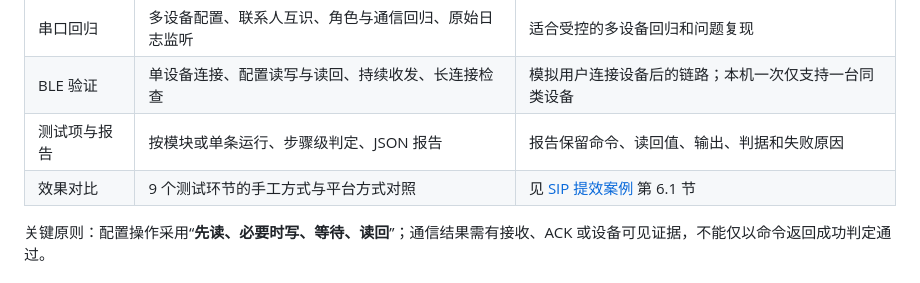
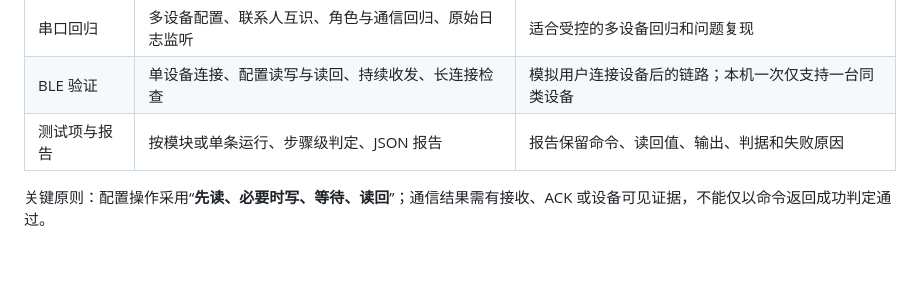
Before and after one commit to Weiii1222/Meshtastic-CLI, a Markdown page: README.md, the part around the change. GitHub-like rendering.

Commit message:
Keep the README doc links trimmed

```diff
--- a/README.md
+++ b/README.md
@@ -21,7 +21,6 @@
 | 串口回归 | 多设备配置、联系人互识、角色与通信回归、原始日志监听 | 适合受控的多设备回归和问题复现 |
 | BLE 验证 | 单设备连接、配置读写与读回、持续收发、长连接检查 | 模拟用户连接设备后的链路；本机一次仅支持一台同类设备 |
 | 测试项与报告 | 按模块或单条运行、步骤级判定、JSON 报告 | 报告保留命令、读回值、输出、判据和失败原因 |
-| 效果对比 | 9 个测试环节的手工方式与平台方式对照 | 见 [SIP 提效案例](docs/SIP_提效案例_Meshtastic固件测试执行台.md) 第 6.1 节 |
 
 关键原则：配置操作采用“**先读、必要时写、等待、读回**”；通信结果需有接收、ACK 或设备可见证据，不能仅以命令返回成功判定通过。
 
```
